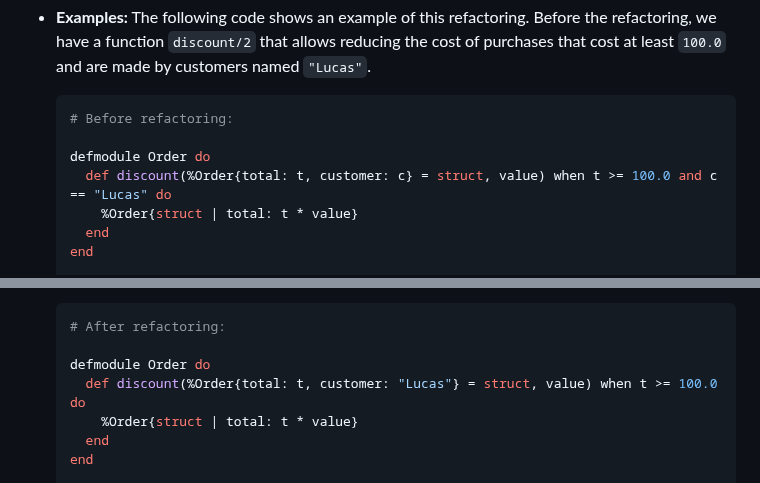
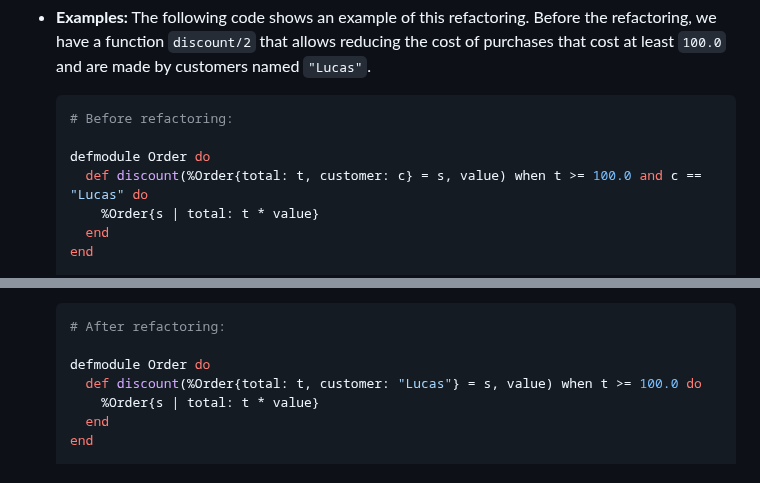
Before and after one commit to lucasvegi/Elixir-Refactorings, a Markdown page: README.md, 2 parts joined by grey strips. Rendered like a GitHub page.

```diff
--- a/README.md
+++ b/README.md
@@ -1603,8 +1603,8 @@ ___
   # Before refactoring:
 
   defmodule Order do
-    def discount(%Order{total: t, customer: c} = struct, value) when t >= 100.0 and c == "Lucas" do
-      %Order{struct | total: t * value}
+    def discount(%Order{total: t, customer: c} = s, value) when t >= 100.0 and c == "Lucas" do
+      %Order{s | total: t * value}
     end
   end
 
@@ -1622,8 +1622,8 @@ ___
   # After refactoring:
 
   defmodule Order do
-    def discount(%Order{total: t, customer: "Lucas"} = struct, value) when t >= 100.0 do
-      %Order{struct | total: t * value}
+    def discount(%Order{total: t, customer: "Lucas"} = s, value) when t >= 100.0 do
+      %Order{s | total: t * value}
     end
   end
 
```
